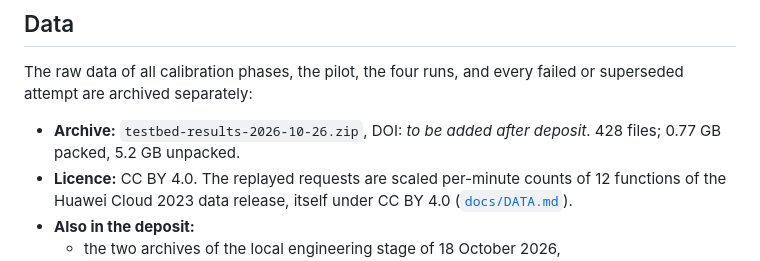
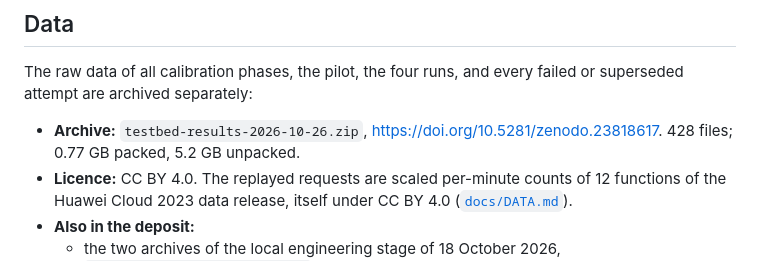
Before and after one commit to Maxkoz777/overload-budget-autoscaling, a Markdown page: analysis/testbed/README.md, the part around the change. Drawn GitHub-style.

```diff
--- a/analysis/testbed/README.md
+++ b/analysis/testbed/README.md
@@ -32,7 +32,7 @@ The policies rotated over the four workers so that each ran once on every worker
 
 The raw data of all calibration phases, the pilot, the four runs, and every failed or superseded attempt are archived separately:
 
-- **Archive:** `testbed-results-2026-10-26.zip`, DOI: _to be added after deposit_. 428 files; 0.77 GB packed, 5.2 GB unpacked.
+- **Archive:** `testbed-results-2026-10-26.zip`, https://doi.org/10.5281/zenodo.23818617. 428 files; 0.77 GB packed, 5.2 GB unpacked.
 - **Licence:** CC BY 4.0. The replayed requests are scaled per-minute counts of 12 functions of the Huawei Cloud 2023 data release, itself under CC BY 4.0 ([`docs/DATA.md`](../../docs/DATA.md)).
 - **Also in the deposit:**
   - the two archives of the local engineering stage of 18 October 2026, `testbed/local_stage/*.tar.gz`, whose checksums are in `testbed/local_stage/SHA256SUMS`;
```
Also changed, not shown: README.md (+1 -1 lines).
